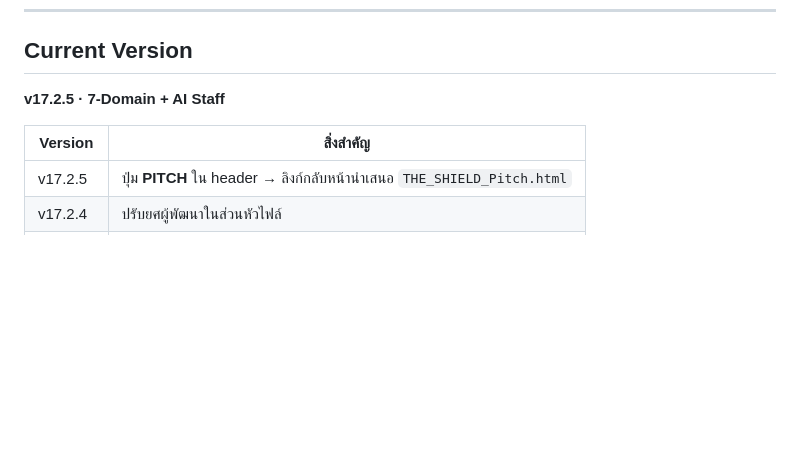
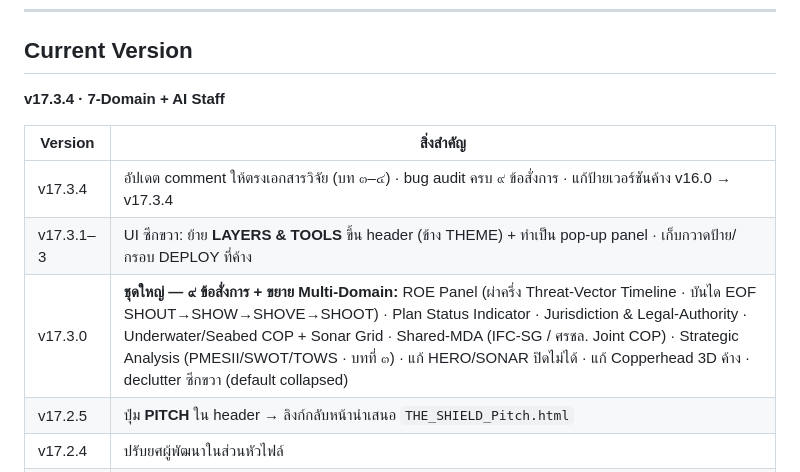
Before and after one commit to Mea09vi/the-shield-simulator, a Markdown page: README.md, the part around the change. Rendered like a GitHub page; blank space fills up the shorter version.

Commit message:
docs(README): อัปเดต changelog → v17.3.4 (เพิ่ม v17.3.0 ชุดใหญ่ ๙ ข้อสั่งการ + UI ซีกขวา v17.3.1-3 + doc/audit v17.3.4)
ตามเดิม changelog ค้างที่ v17.2.5 ตอน push v17.3.4 — เติมให้ครบ

Co-Authored-By: Claude Opus 4.8 (1M context) <noreply@anthropic.com>

```diff
--- a/README.md
+++ b/README.md
@@ -10,10 +10,13 @@ Single-file HTML5 tactical simulator — เปิดในเบราว์เ
 
 ## Current Version
 
-**v17.2.5 · 7-Domain + AI Staff**
+**v17.3.4 · 7-Domain + AI Staff**
 
 | Version | สิ่งสำคัญ |
 |---------|-----------|
+| v17.3.4 | อัปเดต comment ให้ตรงเอกสารวิจัย (บท ๓–๔) · bug audit ครบ ๙ ข้อสั่งการ · แก้ป้ายเวอร์ชันค้าง v16.0 → v17.3.4 |
+| v17.3.1–3 | UI ซีกขวา: ย้าย **LAYERS & TOOLS** ขึ้น header (ข้าง THEME) + ทำเป็น pop-up panel · เก็บกวาดป้าย/กรอบ DEPLOY ที่ค้าง |
+| v17.3.0 | **ชุดใหญ่ — ๙ ข้อสั่งการ + ขยาย Multi-Domain:** ROE Panel (ผ่าครึ่ง Threat-Vector Timeline · บันได EOF SHOUT→SHOW→SHOVE→SHOOT) · Plan Status Indicator · Jurisdiction & Legal-Authority · Underwater/Seabed COP + Sonar Grid · Shared-MDA (IFC-SG / ศรชล. Joint COP) · Strategic Analysis (PMESII/SWOT/TOWS · บทที่ ๓) · แก้ HERO/SONAR ปิดไม่ได้ · แก้ Copperhead 3D ค้าง · declutter ซีกขวา (default collapsed) |
 | v17.2.5 | ปุ่ม **PITCH** ใน header → ลิงก์กลับหน้านำเสนอ `THE_SHIELD_Pitch.html` |
 | v17.2.4 | ปรับยศผู้พัฒนาในส่วนหัวไฟล์ |
 | v17.0.0 | **ฝ่ายเสนาธิการ AI (AI Staff Planner)** — ผู้ช่วยวางแผนเชิงยุทธการ |
```
